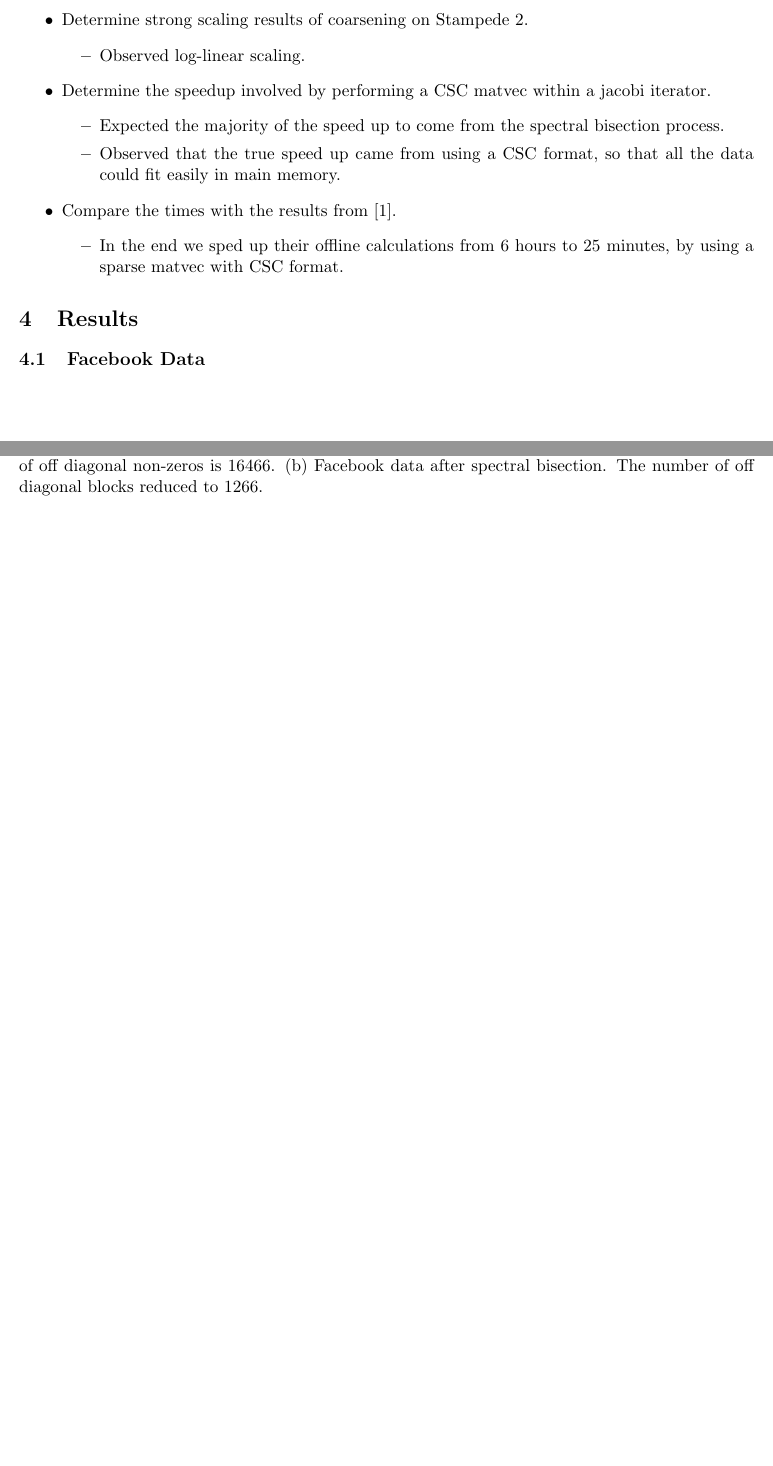
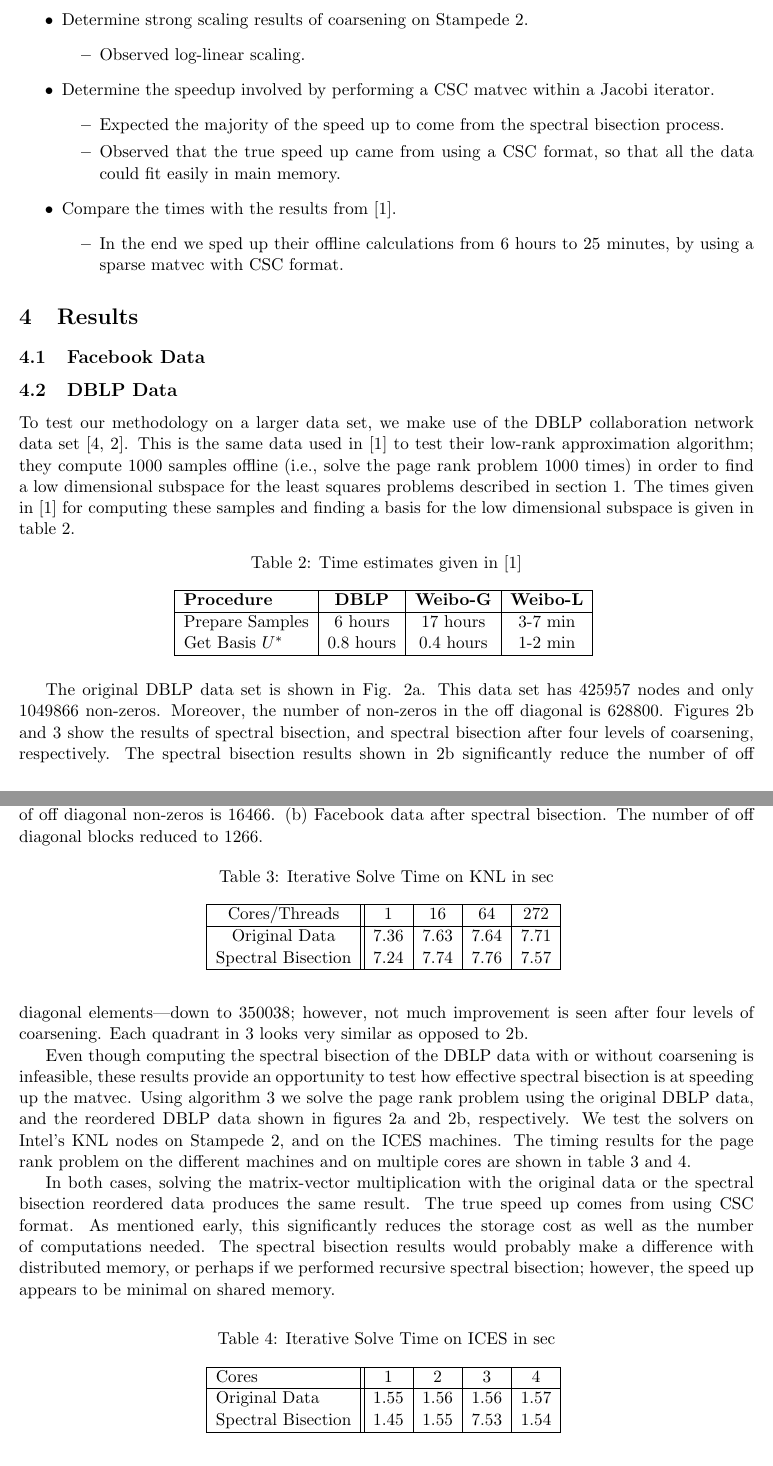
Before and after one commit to timothyas/sparc, a LaTeX document (doc/spicy.tex): two parts of pages 8 and 9 of 10 before the commit and two parts of pages 8 and 9 of 11 after it, joined at a grey line, cut so that both start at the same text, the shorter picture padded with empty space. Compiled offline with pdfLaTeX.

Commit message:
Rough draft of DBLP 4 results

```diff
--- a/doc/spicy.tex
+++ b/doc/spicy.tex
@@ -466,3 +466,83 @@ Facebook data after spectral bisection. The number of off diagonal blocks
 reduced to 1266. }
 	\label{fig:FBSB}
 \end{figure}
+\subsection{DBLP Data}
+To test our methodology on a larger data set, we make use of the DBLP
+collaboration network data set \cite{snapnets,dblp}. This is the same data used
+in \cite{xie} to test their low-rank approximation algorithm; they compute 1000
+samples offline (i.e., solve the page rank problem 1000 times) in order to find a
+low dimensional subspace for the least squares problems described in section 1.
+The times given in \cite{xie} for
+computing these samples and finding a basis for the low dimensional subspace
+is given in table \ref{tab:time}.
+
+\begin{table}[h]
+	\centering
+\captionof{table}{Time estimates given in \cite{xie}}
+   \begin{tabular}[h]{|l|c|c|c|}
+	   \hline
+	   \textbf{Procedure} & \textbf{DBLP} & \textbf{Weibo-G} &
+	   \textbf{Weibo-L} \\
+	   \hline
+	   Prepare Samples & 6 hours & 17 hours & 3-7 min \\
+	   Get Basis $U^*$ & 0.8 hours & 0.4 hours & 1-2 min \\
+	   \hline
+   \end{tabular}
+\label{tab:time}
+\end{table}
+
+The original DBLP data set is shown in Fig. \ref{fig:DBLP}. This data set
+has 425957 nodes and only 1049866 non-zeros. Moreover, the number of non-zeros
+in the off diagonal is 628800. Figures \ref{fig:DBLP_SB_C0} and
+\ref{fig:DBLP_SB_C4} show the results of spectral bisection, and spectral
+bisection after four levels of coarsening, respectively. The spectral bisection
+results shown in \ref{fig:DBLP_SB_C0} significantly reduce the number of off
+diagonal elements---down to 350038; however, not much improvement is seen after
+four levels of coarsening. Each quadrant in \ref{fig:DBLP_SB_C4} looks very
+similar as opposed to \ref{fig:DBLP_SB_C0}.
+
+Even though computing the spectral bisection of the DBLP data with or without
+coarsening is infeasible, these results provide an opportunity to test how
+effective spectral bisection is at speeding up the matvec. Using algorithm
+\ref{CSC} we solve the page rank problem using the original DBLP data, and the
+reordered DBLP data shown in figures \ref{fig:DBLP} and \ref{fig:DBLP_SB_C0},
+respectively. We test the solvers on Intel's KNL nodes on Stampede 2, and on the
+ICES machines. The timing results for the page rank problem on the different
+machines and on multiple cores are shown in table \ref{tab:KNLTIME} and
+\ref{tab:ICESTIME}.
+
+\begin{table}
+	\centering
+	\captionof{table}{Iterative Solve Time on KNL in sec}
+	\begin{tabular}[h]{|c||c|c|c|c|}
+		\hline
+		Cores/Threads& 1 & 16 & 64 & 272 \\
+		\hline
+		Original Data & 7.36 & 7.63 & 7.64 & 7.71\\
+		Spectral Bisection & 7.24 & 7.74 & 7.76 & 7.57 \\
+		\hline
+	\end{tabular}
+\label{tab:KNLTIME}
+\end{table}
+
+\begin{table}
+	\centering
+	\captionof{table}{Iterative Solve Time on ICES in sec}
+	\begin{tabular}[h]{|l||c|c|c|c|}
+		\hline
+		Cores & 1 & 2& 3 & 4 \\
+		\hline
+		Original Data & 1.55 & 1.56 & 1.56 & 1.57\\
+		Spectral Bisection & 1.45 & 1.55 & 7.53 & 1.54 \\
+		\hline
+	\end{tabular}
+\label{tab:ICESTIME}
+\end{table}
+
+In both cases, solving the matrix-vector multiplication with the original data
+or the spectral bisection reordered data produces the same result. The true
+speed up comes from using CSC format. As mentioned early, this significantly
+reduces the storage cost as well as the number of computations needed. The
+spectral bisection results would probably make a difference with distributed
+memory, or perhaps if we performed recursive spectral bisection; however, the
+speed up appears to be minimal on shared memory.
```
Also changed, not shown: doc/spicy.tex (32 more changed lines).
